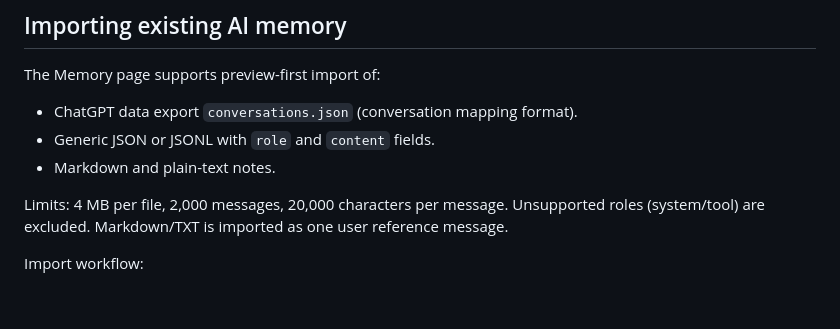
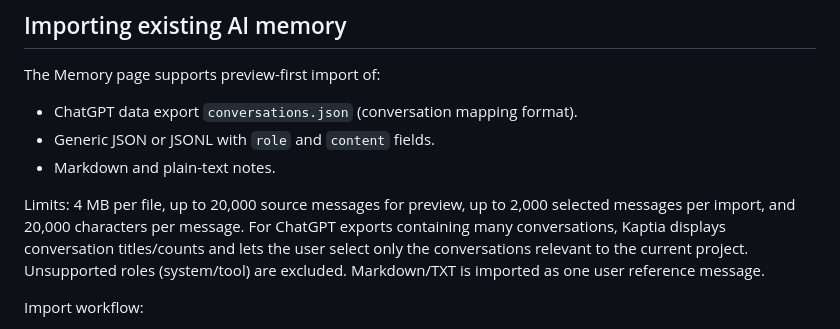
Before and after one commit to argusocean-wq/kaptiaLab-site, a Markdown page: app/docs/GITHUB_PLUGIN_AND_MEMORY_IMPORT.md, the part around the change. GitHub-like rendering; blank space fills up the shorter version.

Commit message:
Document per-conversation selection and import limits

```diff
--- a/app/docs/GITHUB_PLUGIN_AND_MEMORY_IMPORT.md
+++ b/app/docs/GITHUB_PLUGIN_AND_MEMORY_IMPORT.md
@@ -42,7 +42,7 @@ The Memory page supports preview-first import of:
 - Generic JSON or JSONL with `role` and `content` fields.
 - Markdown and plain-text notes.
 
-Limits: 4 MB per file, 2,000 messages, 20,000 characters per message. Unsupported roles (system/tool) are excluded. Markdown/TXT is imported as one user reference message.
+Limits: 4 MB per file, up to 20,000 source messages for preview, up to 2,000 selected messages per import, and 20,000 characters per message. For ChatGPT exports containing many conversations, Kaptia displays conversation titles/counts and lets the user select only the conversations relevant to the current project. Unsupported roles (system/tool) are excluded. Markdown/TXT is imported as one user reference message.
 
 Import workflow:
 1. Select a file.
```
